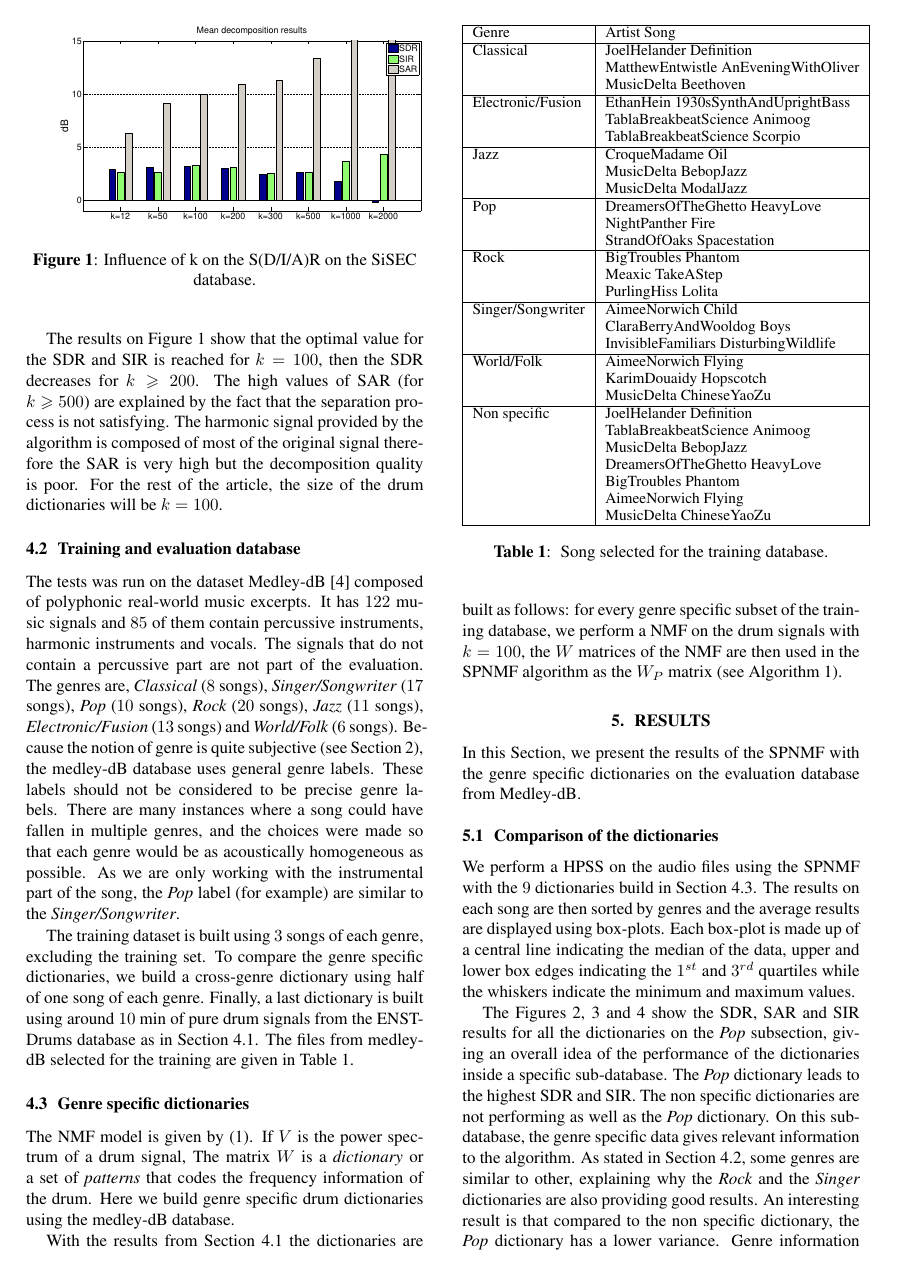
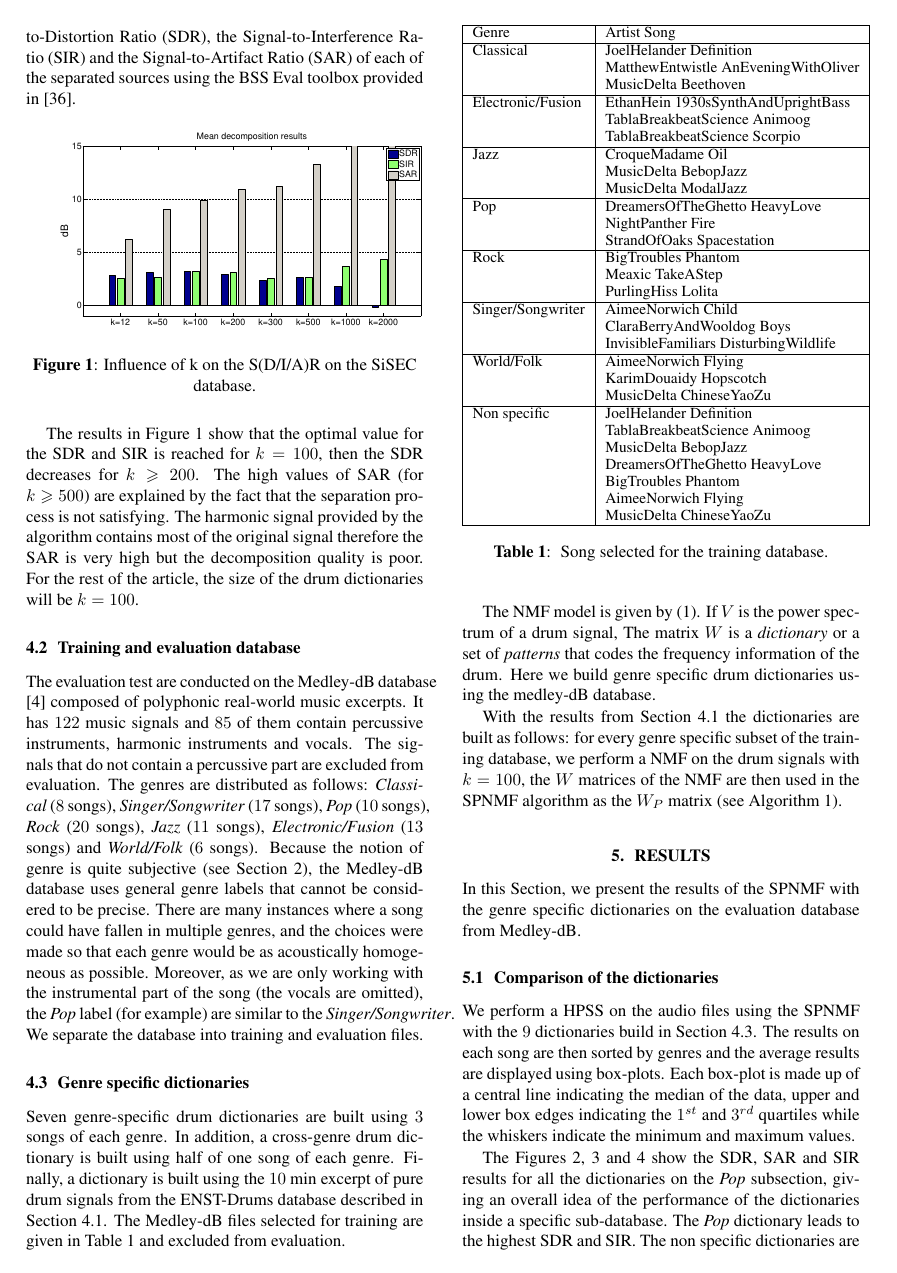
Before and after one commit to LarocheC/ISMIR_2016, a LaTeX paper (ISMIR2016SPNMFGenreSpec.tex): page 4 of 8. Compiled offline with pdfLaTeX.

Commit message:
Update ISMIR2016SPNMFGenreSpec.tex

```diff
--- a/ISMIR2016SPNMFGenreSpec.tex
+++ b/ISMIR2016SPNMFGenreSpec.tex
@@ -239,3 +241,4 @@ The dictionaries are then used to perform a HPSS on the four songs of the SiSEC
+These dictionaries are then used to perform a HPSS on the four songs of the SiSEC database using the SPNMF algorithm. The results are compared by means of the Signal-to-Distortion Ratio (SDR), the Signal-to-Interference Ratio (SIR) and the Signal-to-Artifact Ratio (SAR) of each of the separated sources using the BSS Eval toolbox provided in \cite{bsseval}.
 
 \begin{figure}[h]
 
@@ -246,15 +249,12 @@ The dictionaries are then used to perform a HPSS on the four songs of the SiSEC
 
 \end{figure}
 
-The results on Figure \ref{dictsize} show that the optimal value for the SDR and SIR is reached for $k=100$, then the SDR decreases for $k\geqslant 200$. The high values of SAR (for $k\geqslant 500$) are explained by the fact that the separation process is not satisfying. The harmonic signal provided by the algorithm is composed of most of the original signal therefore the SAR is very high but the decomposition quality is poor. For the rest of the article, the size of the drum dictionaries will be $k=100$.
+The results in Figure \ref{dictsize} show that the optimal value for the SDR and SIR is reached for $k=100$, then the SDR decreases for $k\geqslant 200$. The high values of SAR (for $k\geqslant 500$) are explained by the fact that the separation process is not satisfying. The harmonic signal provided by the algorithm contains most of the original signal therefore the SAR is very high but the decomposition quality is poor. For the rest of the article, the size of the drum dictionaries will be $k=100$.
 %\textcolor{red}{The optimal dictionary size for the SPNMF algorithm is $k=100$ so we will use it in the next Section. $k=50$ and $k=200$ does not lead to significantly different. The method is robust and the to the rank of factorization.}
 
 \subsection{Training and evaluation database}\label{database}
 
-The tests was run on the dataset Medley-dB \cite{bittner2014medleydb} composed of polyphonic real-world music excerpts. It has $122$ music signals and $85$ of them contain percussive instruments, harmonic instruments and vocals. The signals that do not contain a percussive part are not part of the evaluation. The genres are, \emph{Classical} ($8$ songs), \emph{Singer/Songwriter} ($17$ songs), \emph{Pop} ($10$ songs), \emph{Rock} ($20$ songs), \emph{Jazz} ($11$ songs), \emph{Electronic/Fusion} ($13$ songs) and \emph{World/Folk} ($6$ songs). Because the notion of genre is quite subjective (see Section \ref{defgenre}), the medley-dB database uses general genre labels. These labels should not be considered to be precise genre labels. There are many instances where a song could have fallen in multiple genres, and the choices were made so that each genre would be as acoustically homogeneous as possible. As we are only working with the instrumental part of the song, the \emph{Pop} label (for example) are similar to the \emph{Singer/Songwriter}.
-
-The training dataset is built using $3$ songs of each genre, excluding the training set. To compare the genre specific dictionaries, we build a cross-genre dictionary using half of one song of each genre. Finally, a last dictionary is built using around $10$~min of pure drum signals from the ENST-Drums database as in Section \ref{optimalsize}. The files from medley-dB selected for the training are given in Table \ref{trainingdata}.
-
+The evaluation test are conducted on the Medley-dB database \cite{bittner2014medleydb} composed of polyphonic real-world music excerpts. It has $122$ music signals and $85$ of them contain percussive instruments, harmonic instruments and vocals. The signals that do not contain a percussive part are excluded from evaluation. The genres are distributed as follows: \emph{Classical} ($8$ songs), \emph{Singer/Songwriter} ($17$ songs), \emph{Pop} ($10$ songs), \emph{Rock} ($20$ songs), \emph{Jazz} ($11$ songs), \emph{Electronic/Fusion} ($13$ songs) and \emph{World/Folk} ($6$ songs). Because the notion of genre is quite subjective (see Section \ref{defgenre}), the Medley-dB database uses general genre labels that cannot be considered to be precise. There are many instances where a song could have fallen in multiple genres, and the choices were made so that each genre would be as acoustically homogeneous as possible. Moreover, as we are only working with the instrumental part of the song (the vocals are omitted), the \emph{Pop} label (for example) are similar to the \emph{Singer/Songwriter}. We separate the database into training and evaluation files.
 
 \begin{table}
 	\centering
@@ -311,6 +311,8 @@ Non specific & JoelHelander Definition \\
 
 
 \subsection{Genre specific dictionaries}\label{genrespecdict}
+
+Seven genre-specific drum dictionaries are built using $3$ songs of each genre. In addition, a cross-genre drum dictionary is built using half of one song of each genre. Finally, a dictionary is built using the $10$~min excerpt of pure drum signals from the ENST-Drums database described in Section \ref{optimalsize}. The Medley-dB files selected for training are given in Table \ref{trainingdata} and excluded from evaluation.
 
 The NMF model is given by \eqref{modelNMF}. If $V$ is the power spectrum of a drum signal, The matrix $W$ is a {\em dictionary} or a set of {\em patterns} that codes the frequency information of the drum. Here we build genre specific drum dictionaries using the medley-dB database. %Using dictionaries specific to the genre of music allows to have dictionaries that a more specific to the signal to decompose.
 
```
Also changed, not shown: ISMIR2016SPNMFGenreSpec.tex (14 more changed lines).
